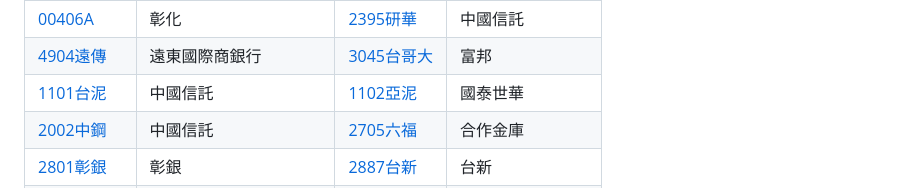
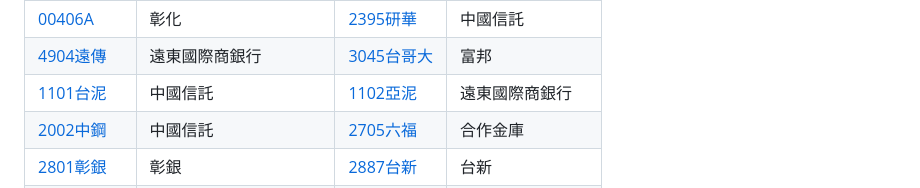
Before and after one commit to oouyang/rate, a Markdown page: README.md, the part around the change. Rendered like a GitHub page.

```diff
--- a/README.md
+++ b/README.md
@@ -21,7 +21,7 @@
 | [00946](https://www.capitalfund.com.tw/etfdividend) |中國信託 |[2412中華電]()|渣打銀行|
 | [00406A](https://www.capitalfund.com.tw/etfdividend) |彰化 |[2395研華]()|中國信託|
 | [4904遠傳]() |遠東國際商銀行 |[3045台哥大](https://www.fhtrust.com.tw/ETF_custService/)|富邦|
-| [1101台泥]() |中國信託 |[1102亞泥]()|國泰世華|
+| [1101台泥]() |中國信託 |[1102亞泥]()|遠東國際商銀行|
 | [2002中鋼]() |中國信託 |[2705六福]()|合作金庫|
 | [2801彰銀]() |彰銀 |[2887台新]()|台新|
 | [2883凱基]() |凱基/中國信託/國泰世華 |[5880合庫金]()|合作金庫|
```
